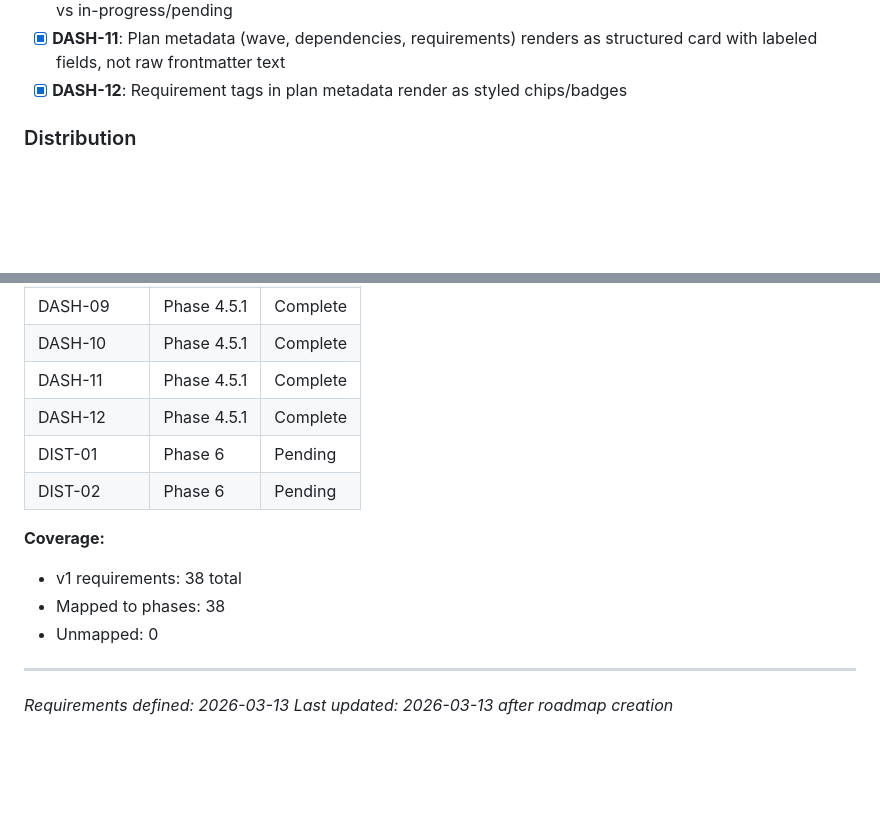
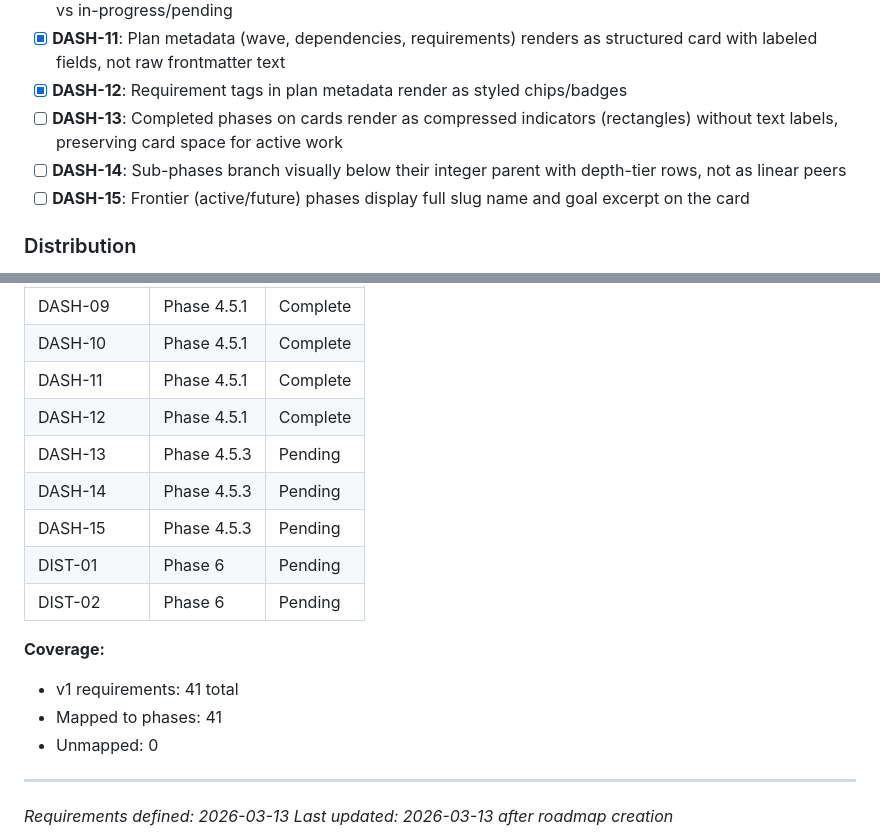
Before and after one commit to stonematt/gsd-browser, a Markdown page: .planning/REQUIREMENTS.md, 2 parts joined by grey strips. Rendered like a GitHub page; blank space fills up the shorter version.

Commit message:
feat(04.5.3-01): add DASH-13, DASH-14, DASH-15 to REQUIREMENTS.md
- DASH-13: Completed phases as compressed rectangle indicators on cards
- DASH-14: Sub-phases branch visually with depth-tier rows
- DASH-15: Frontier phases display slug name and goal excerpt
- Add traceability rows for Phase 4.5.3 in Pending status
- Update coverage count from 38 to 41 total v1 requirements

```diff
--- a/.planning/REQUIREMENTS.md
+++ b/.planning/REQUIREMENTS.md
@@ -60,6 +60,9 @@ Requirements for initial release. Each maps to roadmap phases.
 - [x] **DASH-10**: Sidebar distinguishes plan completion status — phases with SUMMARY.md show as complete vs in-progress/pending
 - [x] **DASH-11**: Plan metadata (wave, dependencies, requirements) renders as structured card with labeled fields, not raw frontmatter text
 - [x] **DASH-12**: Requirement tags in plan metadata render as styled chips/badges
+- [ ] **DASH-13**: Completed phases on cards render as compressed indicators (rectangles) without text labels, preserving card space for active work
+- [ ] **DASH-14**: Sub-phases branch visually below their integer parent with depth-tier rows, not as linear peers
+- [ ] **DASH-15**: Frontier (active/future) phases display full slug name and goal excerpt on the card
 
 ### Distribution
 
@@ -142,12 +145,15 @@ Which phases cover which requirements. Updated during roadmap creation.
 | DASH-10 | Phase 4.5.1 | Complete |
 | DASH-11 | Phase 4.5.1 | Complete |
 | DASH-12 | Phase 4.5.1 | Complete |
+| DASH-13 | Phase 4.5.3 | Pending |
+| DASH-14 | Phase 4.5.3 | Pending |
+| DASH-15 | Phase 4.5.3 | Pending |
 | DIST-01 | Phase 6 | Pending |
 | DIST-02 | Phase 6 | Pending |
 
 **Coverage:**
-- v1 requirements: 38 total
-- Mapped to phases: 38
+- v1 requirements: 41 total
+- Mapped to phases: 41
 - Unmapped: 0
 
 ---
```
